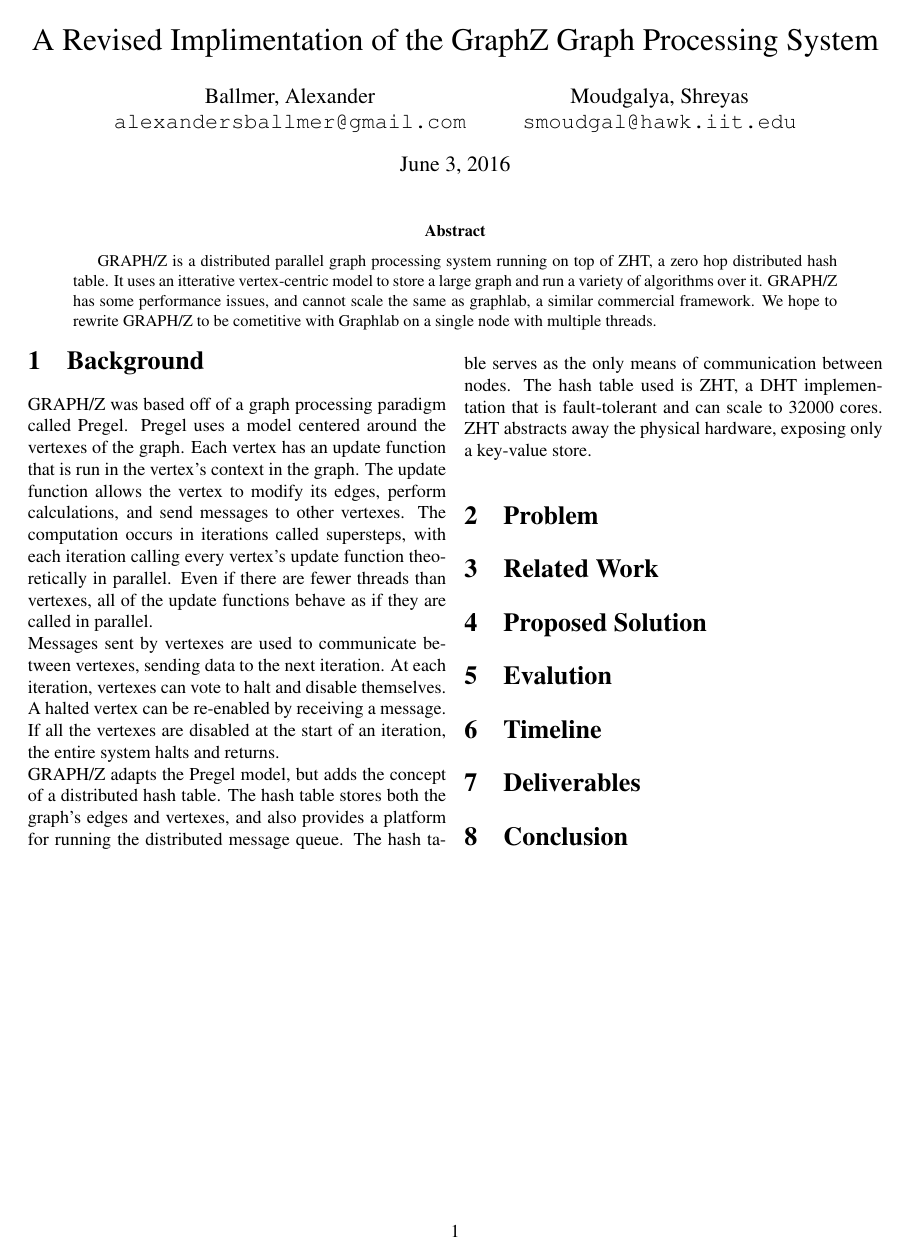
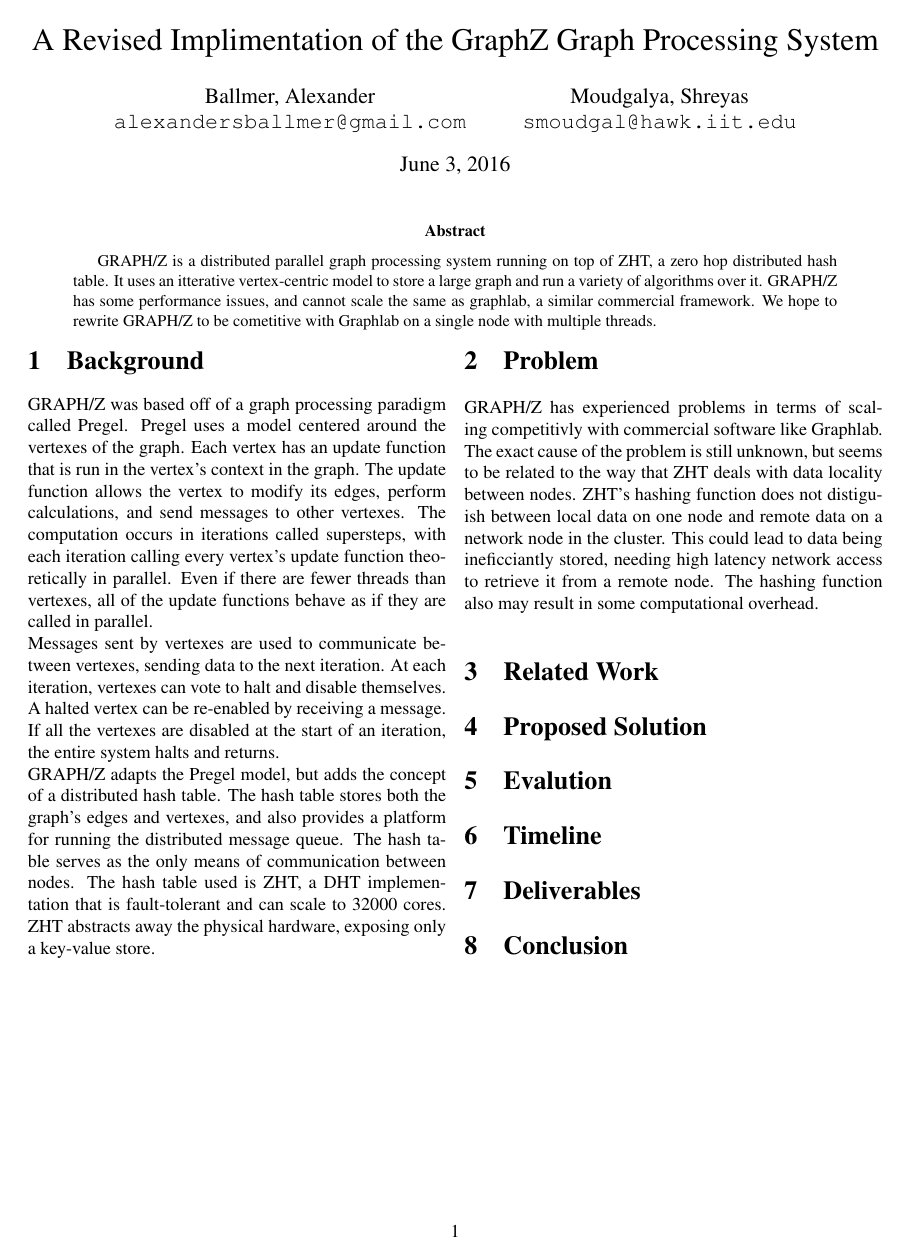
Before and after one commit to fmeef/SC16_proposed_docs, a LaTeX paper (proposal/proposal.tex): the whole page. Compiled offline with pdfLaTeX.

Commit message:
Added problem satement

```diff
--- a/proposal/proposal.tex
+++ b/proposal/proposal.tex
@@ -33,8 +33,8 @@
   GRAPH/Z was based off of a graph processing paradigm called Pregel. Pregel uses a model centered around the vertexes of the graph. Each vertex has an update function that is run in the vertex's context in the graph. The update function allows the vertex to modify its edges, perform calculations, and send messages to other vertexes. The computation occurs in iterations called supersteps, with each iteration calling every vertex's update function theoretically in parallel. Even if there are fewer threads than vertexes, all of the update functions behave as if they are called in parallel.\\
   Messages sent by vertexes are used to communicate between vertexes, sending data to the next iteration. At each iteration, vertexes can vote to halt and disable themselves. A halted vertex can be re-enabled by receiving a message. If all the vertexes are disabled at the start of an iteration, the entire system halts and returns.\\
   GRAPH/Z adapts the Pregel model, but adds the concept of a distributed hash table. The hash table stores both the graph's edges and vertexes, and also provides a platform for running the distributed message queue. The hash table serves as the only means of communication between nodes. The hash table used is ZHT, a DHT implementation that is fault-tolerant and can scale to 32000 cores. ZHT abstracts away the physical hardware, exposing only a key-value store.
-
   \section{Problem}
+  GRAPH/Z has experienced problems in terms of scaling competitivly with commercial software like Graphlab. The exact cause of the problem is still unknown, but seems to be related to the way that ZHT deals with data locality between nodes. ZHT's hashing function does not distiguish between local data on one node and remote data on a network node in the cluster. This could lead to data being ineficciantly stored, needing high latency network access to retrieve it from a remote node. The hashing function also may result in some computational overhead.
   \section{Related Work}
   \section{Proposed Solution}
   \section{Evalution}
```
Also changed, not shown: proposal/proposal.pdf, 1 other file.
